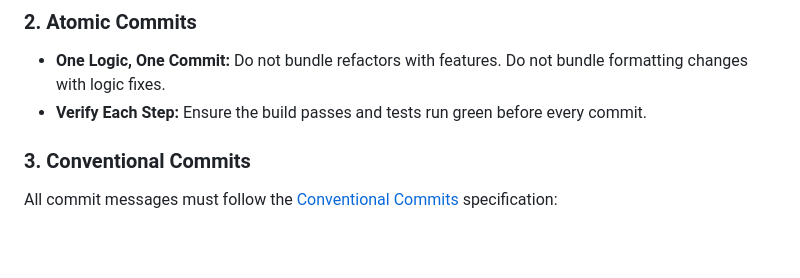
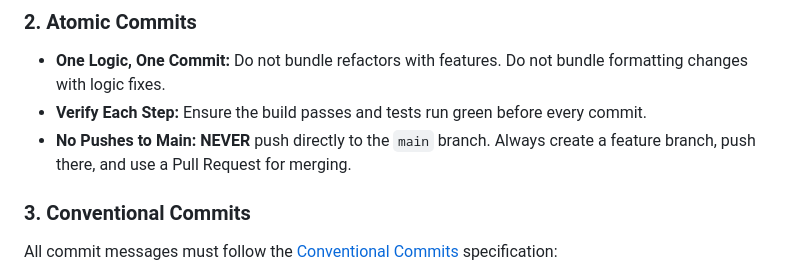
Before and after one commit to BigSlikTobi/NightLedger, a Markdown page: agents.md, the part around the change. Drawn GitHub-style; blank space fills up the shorter version.

Commit message:
docs: add strict 'no push to main' rule to agents.md

```diff
--- a/agents.md
+++ b/agents.md
@@ -60,6 +60,8 @@ down.
   bundle formatting changes with logic fixes.
 - **Verify Each Step:** Ensure the build passes and tests run green before every
   commit.
+- **No Pushes to Main:** **NEVER** push directly to the `main` branch. Always
+  create a feature branch, push there, and use a Pull Request for merging.
 
 ### 3. Conventional Commits
 
```
